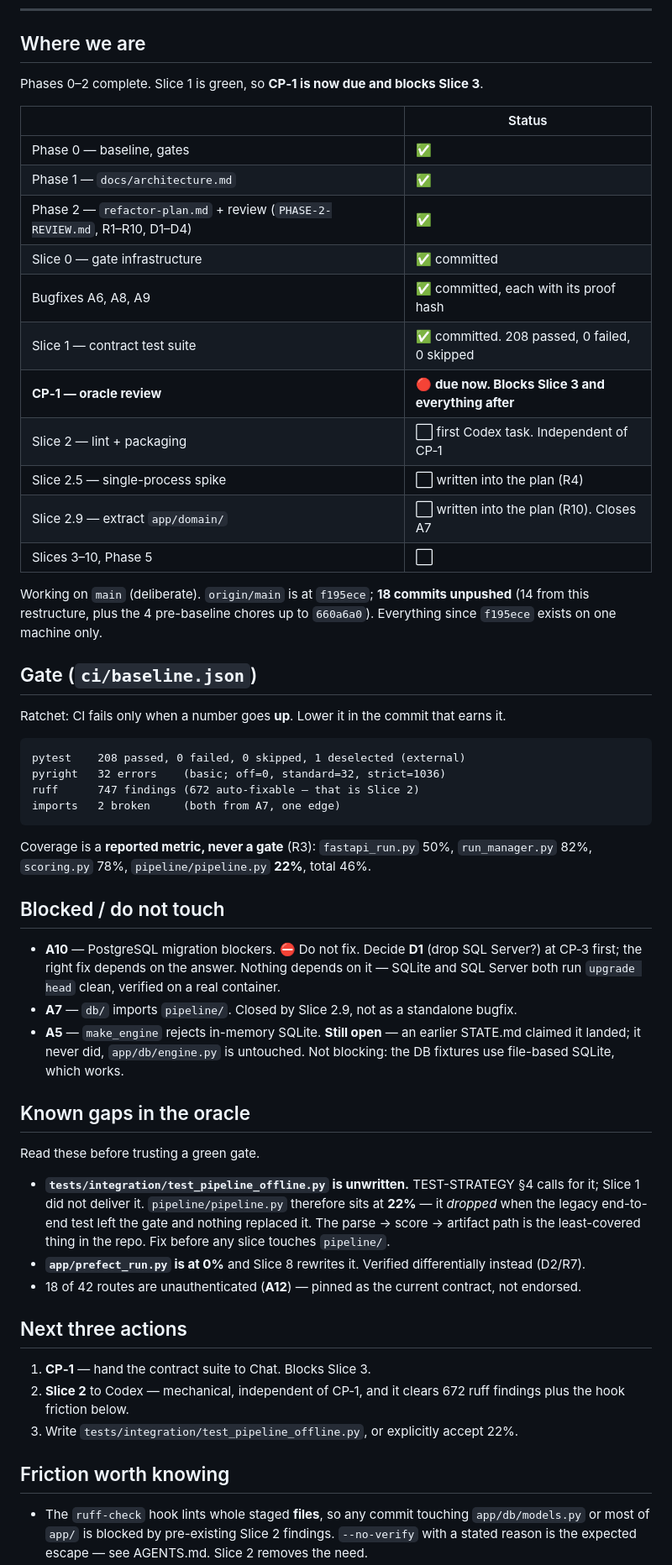
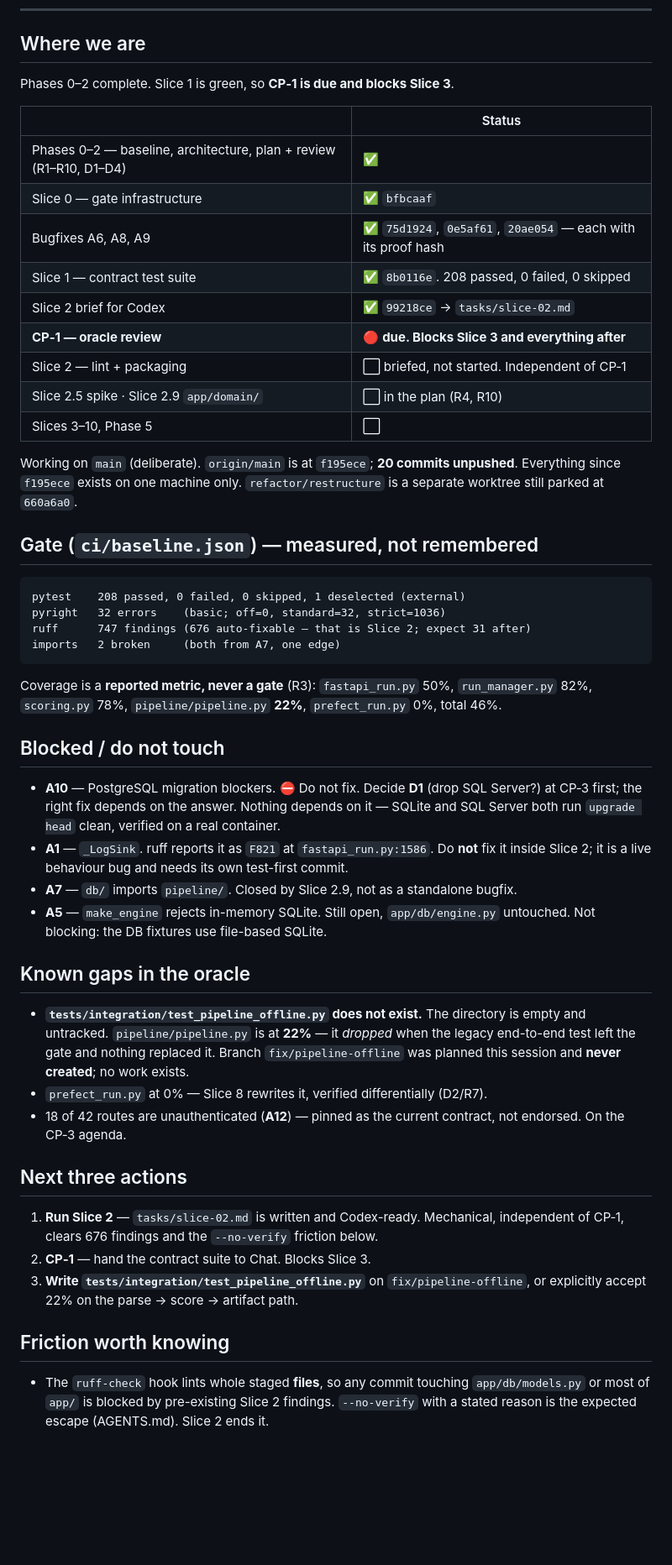
Before and after one commit to sabers13/job-agent, a Markdown page: docs/STATE.md, the part around one of its changes. Shown at 84% size. GitHub-like rendering; blank space fills up the shorter version.

Commit message:
docs: session state after Slice 1 and the Slice 2 brief
Rewritten from git log and make gate, not from memory.

Corrections to the previous version:
- unpushed count 18 -> 20 (two commits landed since)
- next action is now Slice 2, which is briefed and Codex-ready; CP-1 moves to
  second because it blocks Slice 3 but not Slice 2
- fix/pipeline-offline was planned this session and NEVER created. The branch
  does not exist, tests/integration/ is empty and untracked, and
  pipeline/pipeline.py remains at 22%. Recorded as an explicit gap rather than
  left implied.
- A1 added to the blocked list: ruff surfaces it as F821 at fastapi_run.py:1586,
  so Slice 2 is the most likely place someone "fixes" it by accident.

Gate at this commit: pytest 208/0, pyright 32, ruff 747, imports 2.
Coverage re-measured rather than carried forward: fastapi_run 50%,
run_manager 82%, scoring 78%, pipeline/pipeline 22%, prefect_run 0%, total 46%.

Co-Authored-By: Claude Opus 5 <noreply@anthropic.com>

````diff
--- a/docs/STATE.md
+++ b/docs/STATE.md
@@ -12,75 +12,69 @@ _Last updated: 2026-08-01_
 
 ## Where we are
 
-Phases 0–2 complete. Slice 1 is green, so **CP‑1 is now due and blocks Slice 3**.
+Phases 0–2 complete. Slice 1 is green, so **CP‑1 is due and blocks Slice 3**.
 
 | | Status |
 | --- | --- |
-| Phase 0 — baseline, gates | ✅ |
-| Phase 1 — `docs/architecture.md` | ✅ |
-| Phase 2 — `refactor-plan.md` + review (`PHASE-2-REVIEW.md`, R1–R10, D1–D4) | ✅ |
-| Slice 0 — gate infrastructure | ✅ committed |
-| Bugfixes A6, A8, A9 | ✅ committed, each with its proof hash |
-| Slice 1 — contract test suite | ✅ committed. 208 passed, 0 failed, 0 skipped |
-| **CP‑1 — oracle review** | 🔴 **due now. Blocks Slice 3 and everything after** |
-| Slice 2 — lint + packaging | ⬜ first Codex task. Independent of CP‑1 |
-| Slice 2.5 — single-process spike | ⬜ written into the plan (R4) |
-| Slice 2.9 — extract `app/domain/` | ⬜ written into the plan (R10). Closes A7 |
+| Phases 0–2 — baseline, architecture, plan + review (R1–R10, D1–D4) | ✅ |
+| Slice 0 — gate infrastructure | ✅ `bfbcaaf` |
+| Bugfixes A6, A8, A9 | ✅ `75d1924`, `0e5af61`, `20ae054` — each with its proof hash |
+| Slice 1 — contract test suite | ✅ `8b0116e`. 208 passed, 0 failed, 0 skipped |
+| Slice 2 brief for Codex | ✅ `99218ce` → `tasks/slice-02.md` |
+| **CP‑1 — oracle review** | 🔴 **due. Blocks Slice 3 and everything after** |
+| Slice 2 — lint + packaging | ⬜ briefed, not started. Independent of CP‑1 |
+| Slice 2.5 spike · Slice 2.9 `app/domain/` | ⬜ in the plan (R4, R10) |
 | Slices 3–10, Phase 5 | ⬜ |
 
-Working on `main` (deliberate). `origin/main` is at `f195ece`; **18 commits unpushed**
-(14 from this restructure, plus the 4 pre-baseline chores up to `660a6a0`).
-Everything since `f195ece` exists on one machine only.
+Working on `main` (deliberate). `origin/main` is at `f195ece`; **20 commits unpushed**.
+Everything since `f195ece` exists on one machine only. `refactor/restructure` is a
+separate worktree still parked at `660a6a0`.
 
-## Gate (`ci/baseline.json`)
-
-Ratchet: CI fails only when a number goes **up**. Lower it in the commit that earns it.
+## Gate (`ci/baseline.json`) — measured, not remembered
 
 ```
 pytest    208 passed, 0 failed, 0 skipped, 1 deselected (external)
 pyright   32 errors    (basic; off=0, standard=32, strict=1036)
-ruff      747 findings (672 auto-fixable — that is Slice 2)
+ruff      747 findings (676 auto-fixable — that is Slice 2; expect 31 after)
 imports   2 broken     (both from A7, one edge)
 ```
 
 Coverage is a **reported metric, never a gate** (R3): `fastapi_run.py` 50%,
-`run_manager.py` 82%, `scoring.py` 78%, `pipeline/pipeline.py` **22%**, total 46%.
+`run_manager.py` 82%, `scoring.py` 78%, `pipeline/pipeline.py` **22%**,
+`prefect_run.py` 0%, total 46%.
 
 ## Blocked / do not touch
 
-- **A10** — PostgreSQL migration blockers. ⛔ Do not fix. Decide **D1** (drop SQL Server?)
-  at CP‑3 first; the right fix depends on the answer. Nothing depends on it — SQLite and
-  SQL Server both run `upgrade head` clean, verified on a real container.
+- **A10** — PostgreSQL migration blockers. ⛔ Do not fix. Decide **D1** (drop SQL
+  Server?) at CP‑3 first; the right fix depends on the answer. Nothing depends on it —
+  SQLite and SQL Server both run `upgrade head` clean, verified on a real container.
+- **A1** — `_LogSink`. ruff reports it as `F821` at `fastapi_run.py:1586`. Do **not**
+  fix it inside Slice 2; it is a live behaviour bug and needs its own test-first commit.
 - **A7** — `db/` imports `pipeline/`. Closed by Slice 2.9, not as a standalone bugfix.
-- **A5** — `make_engine` rejects in-memory SQLite. **Still open** — an earlier STATE.md
-  claimed it landed; it never did, `app/db/engine.py` is untouched. Not blocking: the DB
-  fixtures use file-based SQLite, which works.
+- **A5** — `make_engine` rejects in-memory SQLite. Still open, `app/db/engine.py`
+  untouched. Not blocking: the DB fixtures use file-based SQLite.
 
 ## Known gaps in the oracle
 
-Read these before trusting a green gate.
-
-- **`tests/integration/test_pipeline_offline.py` is unwritten.** TEST-STRATEGY §4 calls
-  for it; Slice 1 did not deliver it. `pipeline/pipeline.py` therefore sits at **22%** —
-  it *dropped* when the legacy end-to-end test left the gate and nothing replaced it.
-  The parse → score → artifact path is the least-covered thing in the repo. Fix before
-  any slice touches `pipeline/`.
-- **`app/prefect_run.py` is at 0%** and Slice 8 rewrites it. Verified differentially
-  instead (D2/R7).
+- **`tests/integration/test_pipeline_offline.py` does not exist.** The directory is
+  empty and untracked. `pipeline/pipeline.py` is at **22%** — it *dropped* when the
+  legacy end-to-end test left the gate and nothing replaced it. Branch
+  `fix/pipeline-offline` was planned this session and **never created**; no work exists.
+- `prefect_run.py` at 0% — Slice 8 rewrites it, verified differentially (D2/R7).
 - 18 of 42 routes are unauthenticated (**A12**) — pinned as the current contract, not
-  endorsed.
+  endorsed. On the CP‑3 agenda.
 
 ## Next three actions
 
-1. **CP‑1** — hand the contract suite to Chat. Blocks Slice 3.
-2. **Slice 2** to Codex — mechanical, independent of CP‑1, and it clears 672 ruff
-   findings plus the hook friction below.
-3. Write `tests/integration/test_pipeline_offline.py`, or explicitly accept 22%.
+1. **Run Slice 2** — `tasks/slice-02.md` is written and Codex-ready. Mechanical,
+   independent of CP‑1, clears 676 findings and the `--no-verify` friction below.
+2. **CP‑1** — hand the contract suite to Chat. Blocks Slice 3.
+3. **Write `tests/integration/test_pipeline_offline.py`** on `fix/pipeline-offline`, or
+   explicitly accept 22% on the parse → score → artifact path.
 
 ## Friction worth knowing
 
 - The `ruff-check` hook lints whole staged **files**, so any commit touching
   `app/db/models.py` or most of `app/` is blocked by pre-existing Slice 2 findings.
-  `--no-verify` with a stated reason is the expected escape — see AGENTS.md. Slice 2
-  removes the need.
+  `--no-verify` with a stated reason is the expected escape (AGENTS.md). Slice 2 ends it.
 - `git add` leaves things staged across commands. A leftover `git add tests/legacy/`
````
Also changed, not shown: other parts of docs/STATE.md (+13 -13 lines).
